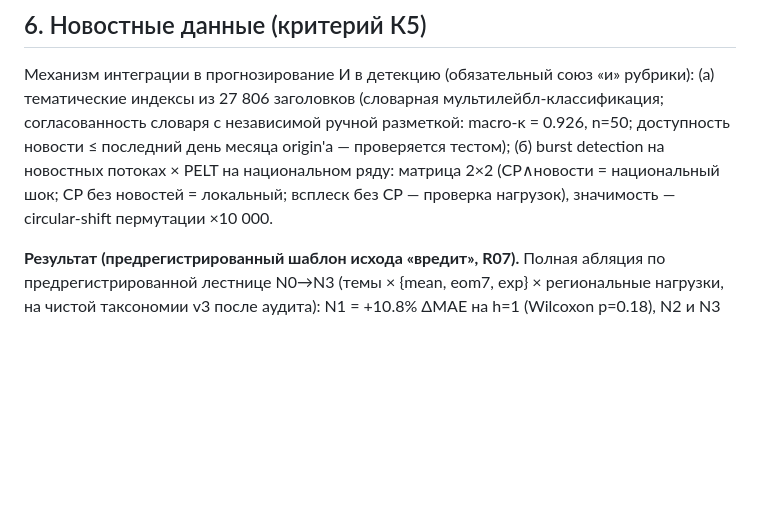
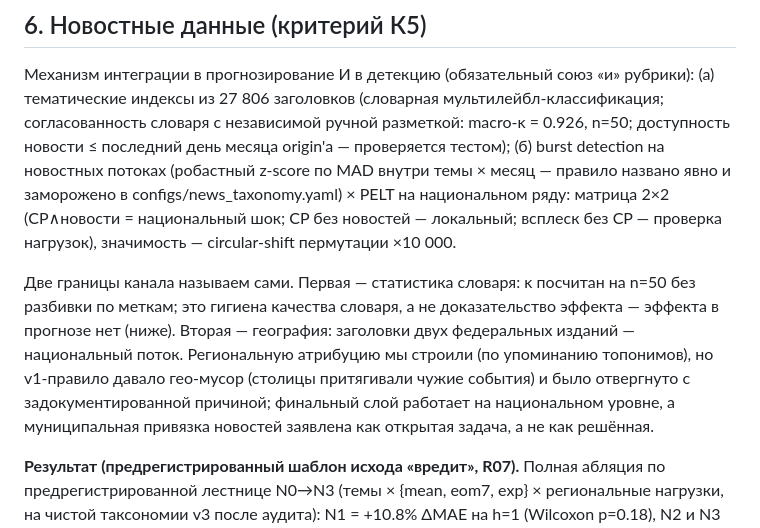
Before and after one commit to Asalio123/prognoz-final1, a Markdown page: reports/methodology.md, the part around the change. GitHub-like rendering; blank space fills up the shorter version.

Commit message:
docs(methodology): параметры детектора всплесков и границы применимости

```diff
--- a/reports/methodology.md
+++ b/reports/methodology.md
@@ -321,9 +321,20 @@ conformal-полосами чемпиона даёт покрытие 90–96% (
 (а) тематические индексы из 27 806 заголовков (словарная мультилейбл-классификация;
 согласованность словаря с независимой ручной разметкой: macro-κ = 0.926, n=50;
 доступность новости ≤ последний день месяца origin'а — проверяется тестом);
-(б) burst detection на новостных потоках × PELT на национальном ряду: матрица 2×2
-(CP∧новости = национальный шок; CP без новостей = локальный; всплеск без CP —
-проверка нагрузок), значимость — circular-shift пермутации ×10 000.
+(б) burst detection на новостных потоках (робастный z-score по MAD внутри темы ×
+месяц — правило названо явно и заморожено в configs/news_taxonomy.yaml) × PELT на
+национальном ряду: матрица 2×2 (CP∧новости = национальный шок; CP без новостей —
+локальный; всплеск без CP — проверка нагрузок), значимость — circular-shift
+пермутации ×10 000.
+
+Две границы канала называем сами. Первая — статистика словаря: κ посчитан на n=50
+без разбивки по меткам; это гигиена качества словаря, а не доказательство эффекта —
+эффекта в прогнозе нет (ниже). Вторая — география: заголовки двух федеральных
+изданий — национальный поток. Региональную атрибуцию мы строили (по упоминанию
+топонимов), но v1-правило давало гео-мусор (столицы притягивали чужие события) и
+было отвергнуто с задокументированной причиной; финальный слой работает на
+национальном уровне, а муниципальная привязка новостей заявлена как открытая
+задача, а не как решённая.
 
 **Результат (предрегистрированный шаблон исхода «вредит», R07).**
 Полная абляция по предрегистрированной лестнице N0→N3 (темы × {mean, eom7, exp} ×
```
